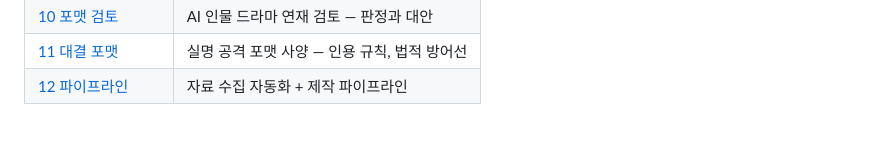
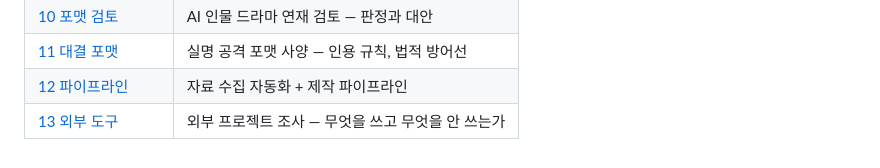
Before and after one commit to BudongJW/saltube, a Markdown page: README.md, the part around the change. Rendered like a GitHub page.

```diff
--- a/README.md
+++ b/README.md
@@ -80,3 +80,4 @@ python3 tools/produce.py --all              # 제작 패키지 빌드 → build/
 | [10 포맷 검토](docs/10-format-review-ai-drama.md) | AI 인물 드라마 연재 검토 — 판정과 대안 |
 | [11 대결 포맷](docs/11-format-confrontation.md) | 실명 공격 포맷 사양 — 인용 규칙, 법적 방어선 |
 | [12 파이프라인](docs/12-pipeline.md) | 자료 수집 자동화 + 제작 파이프라인 |
+| [13 외부 도구](docs/13-external-tools.md) | 외부 프로젝트 조사 — 무엇을 쓰고 무엇을 안 쓰는가 |
```
Also changed, not shown: docs/13-external-tools.md (added, +148 -0 lines).
